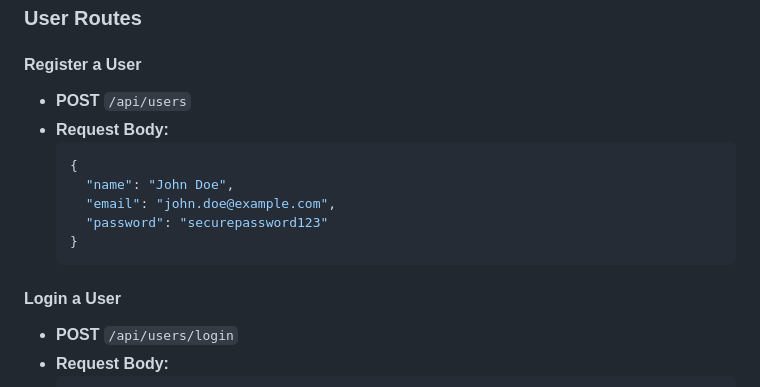
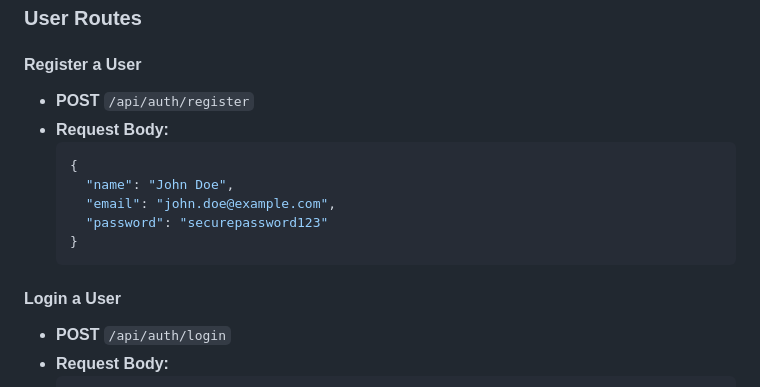
Before and after one commit to kichuu/B41_WEB_003_Web_Wizards, a Markdown page: README.md, the part around the change. GitHub-like rendering.

Commit message:
doc: update endpoints

````diff
--- a/README.md
+++ b/README.md
@@ -107,7 +107,7 @@ A simple task management system built using Node.js, Express, MongoDB, and JWT a
 ### **User Routes**
 
 #### **Register a User**
-- **POST** `/api/users`
+- **POST** `/api/auth/register`
 - **Request Body:**
   ```json
   {
@@ -118,7 +118,7 @@ A simple task management system built using Node.js, Express, MongoDB, and JWT a
   ```
 
 #### **Login a User**
-- **POST** `/api/users/login`
+- **POST** `/api/auth/login`
 - **Request Body:**
   ```json
   {
````
